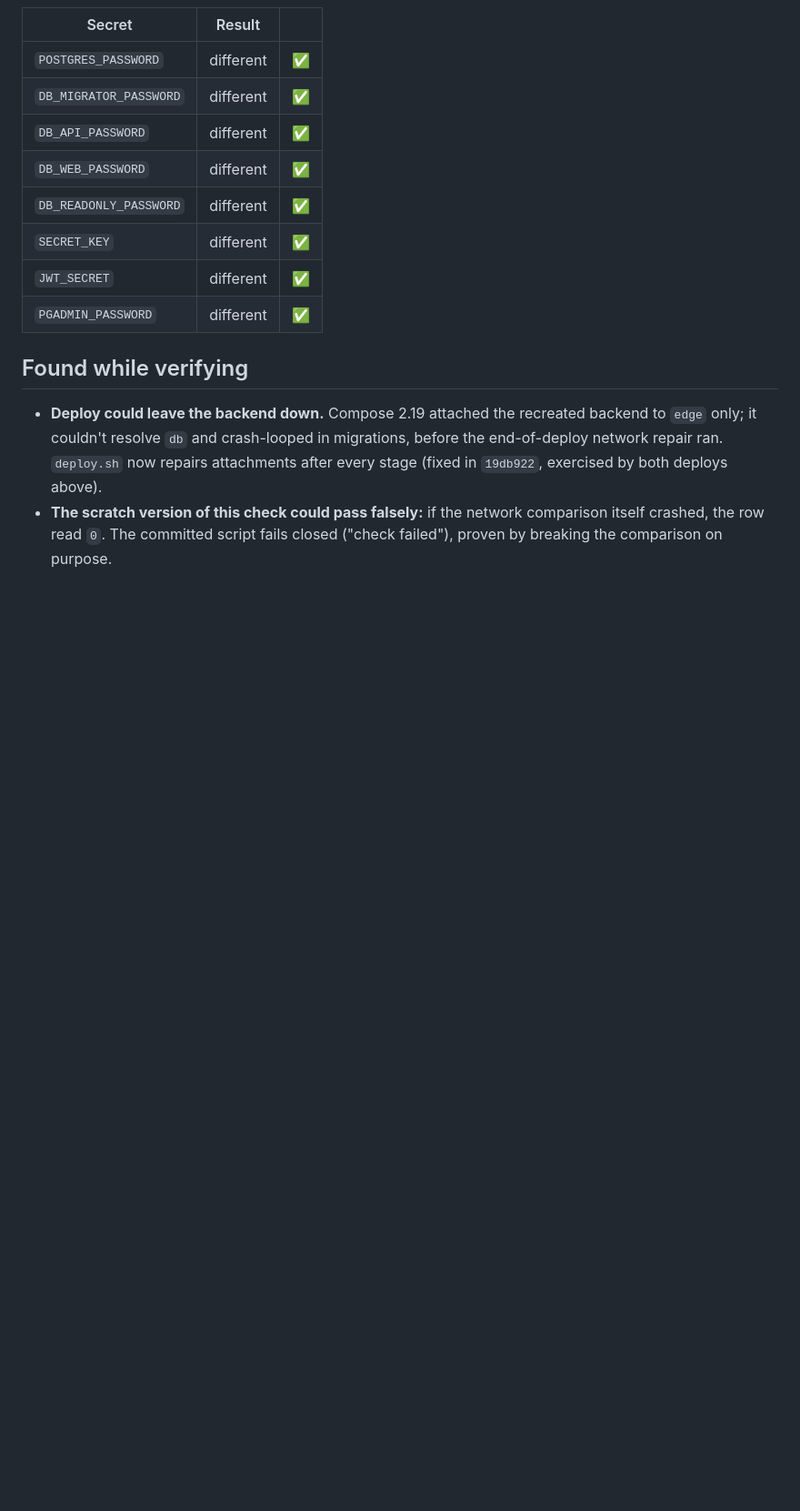
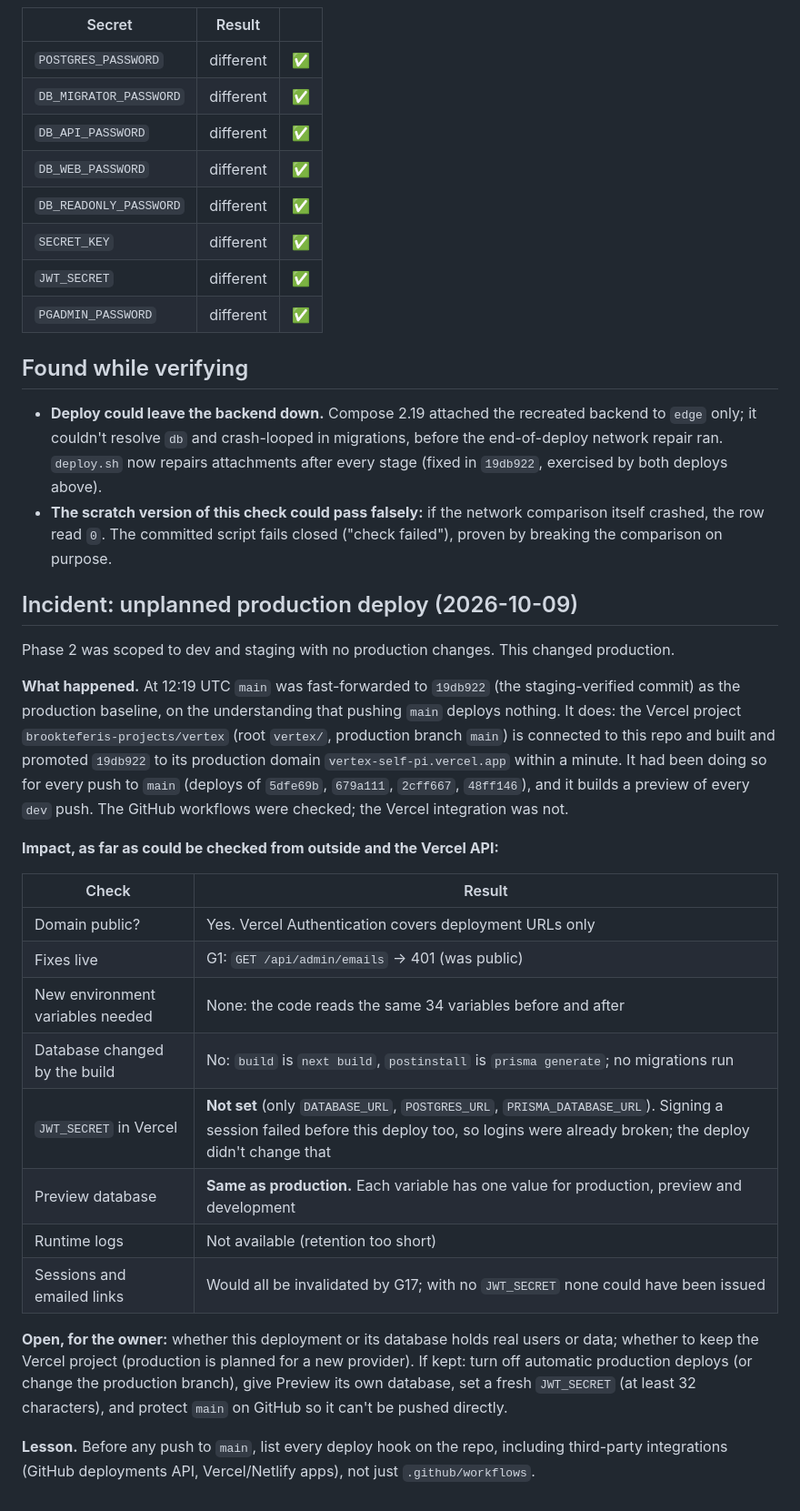
Before and after one commit to supportvertexintern-cmd/Vertex, a Markdown page: docs/security/phase2-verification.md, the part around the change. Shown at 91% size. Drawn GitHub-style; blank space fills up the shorter version.

Commit message:
docs: record the unplanned Vercel production deploy as a Phase 2 incident

```diff
--- a/docs/security/phase2-verification.md
+++ b/docs/security/phase2-verification.md
@@ -131,3 +131,42 @@ intermittently (it also failed one deploy's `actions/checkout` download).
 - **The scratch version of this check could pass falsely:** if the network
   comparison itself crashed, the row read `0`. The committed script fails
   closed ("check failed"), proven by breaking the comparison on purpose.
+
+## Incident: unplanned production deploy (2026-10-09)
+
+Phase 2 was scoped to dev and staging with no production changes. This
+changed production.
+
+**What happened.** At 12:19 UTC `main` was fast-forwarded to `19db922` (the
+staging-verified commit) as the production baseline, on the understanding
+that pushing `main` deploys nothing. It does: the Vercel project
+`brookteferis-projects/vertex` (root `vertex/`, production branch `main`) is
+connected to this repo and built and promoted `19db922` to its production
+domain `vertex-self-pi.vercel.app` within a minute. It had been doing so for
+every push to `main` (deploys of `5dfe69b`, `679a111`, `2cff667`, `48ff146`),
+and it builds a preview of every `dev` push. The GitHub workflows were
+checked; the Vercel integration was not.
+
+**Impact, as far as could be checked from outside and the Vercel API:**
+
+| Check | Result |
+|---|---|
+| Domain public? | Yes. Vercel Authentication covers deployment URLs only |
+| Fixes live | G1: `GET /api/admin/emails` → 401 (was public) |
+| New environment variables needed | None: the code reads the same 34 variables before and after |
+| Database changed by the build | No: `build` is `next build`, `postinstall` is `prisma generate`; no migrations run |
+| `JWT_SECRET` in Vercel | **Not set** (only `DATABASE_URL`, `POSTGRES_URL`, `PRISMA_DATABASE_URL`). Signing a session failed before this deploy too, so logins were already broken; the deploy didn't change that |
+| Preview database | **Same as production.** Each variable has one value for production, preview and development |
+| Runtime logs | Not available (retention too short) |
+| Sessions and emailed links | Would all be invalidated by G17; with no `JWT_SECRET` none could have been issued |
+
+**Open, for the owner:** whether this deployment or its database holds real
+users or data; whether to keep the Vercel project (production is planned
+for a new provider). If kept: turn off automatic production deploys (or
+change the production branch), give Preview its own database, set a fresh
+`JWT_SECRET` (at least 32 characters), and protect `main` on GitHub so it
+can't be pushed directly.
+
+**Lesson.** Before any push to `main`, list every deploy hook on the repo,
+including third-party integrations (GitHub deployments API, Vercel/Netlify
+apps), not just `.github/workflows`.
```
